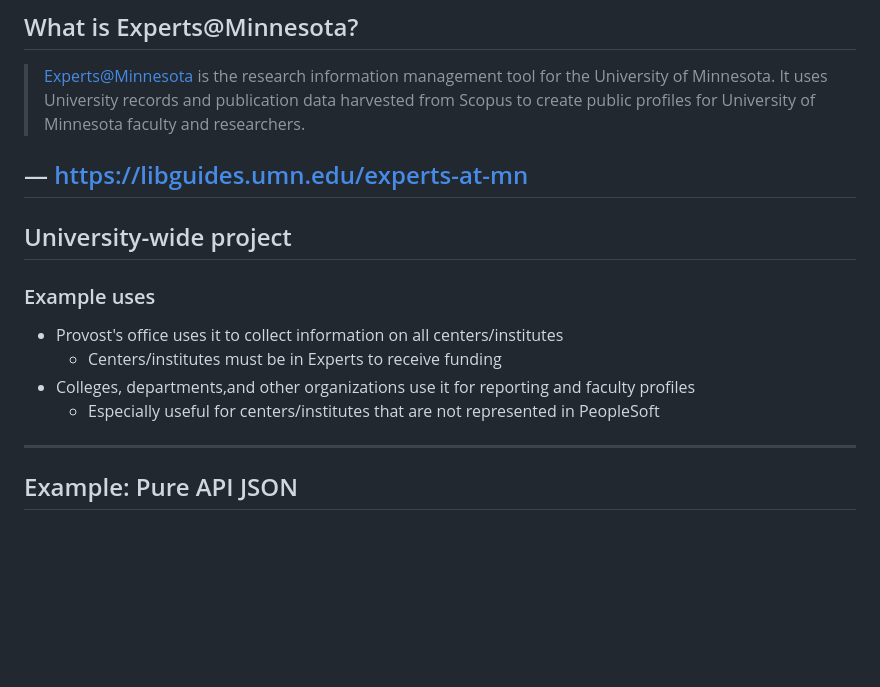
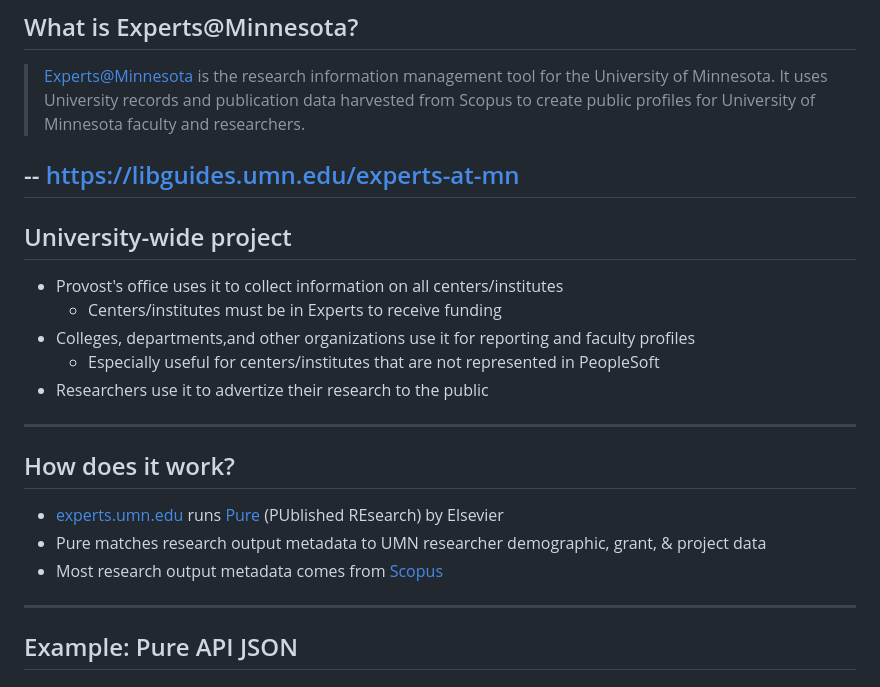
Before and after one commit to UMNLibraries/experts-update-2024-12, a Markdown page: slides.md, the part around the change. Rendered like a GitHub page; blank space fills up the shorter version.

Commit message:
Adds a how-does-it-work slide

```diff
--- a/slides.md
+++ b/slides.md
@@ -10,14 +10,19 @@
 > harvested from Scopus to create public profiles for University of Minnesota
 > faculty and researchers.
 
-— [https://libguides.umn.edu/experts-at-mn](https://libguides.umn.edu/experts-at-mn)
+-- [https://libguides.umn.edu/experts-at-mn](https://libguides.umn.edu/experts-at-mn)
 ---
 ## University-wide project
-### Example uses
 * Provost's office uses it to collect information on all centers/institutes
   * Centers/institutes must be in Experts to receive funding
 * Colleges, departments,and other organizations use it for reporting and faculty profiles
   * Especially useful for centers/institutes that are not represented in PeopleSoft
+* Researchers use it to advertize their research to the public
+---
+## How does it work?
+* [experts.umn.edu](https://experts.umn.edu) runs [Pure](https://www.elsevier.com/products/pure) (PUblished REsearch) by Elsevier
+* Pure matches research output metadata to UMN researcher demographic, grant, & project data
+* Most research output metadata comes from [Scopus](https://www.elsevier.com/products/scopus)
 ---
 ## Example: Pure API JSON
 
```
